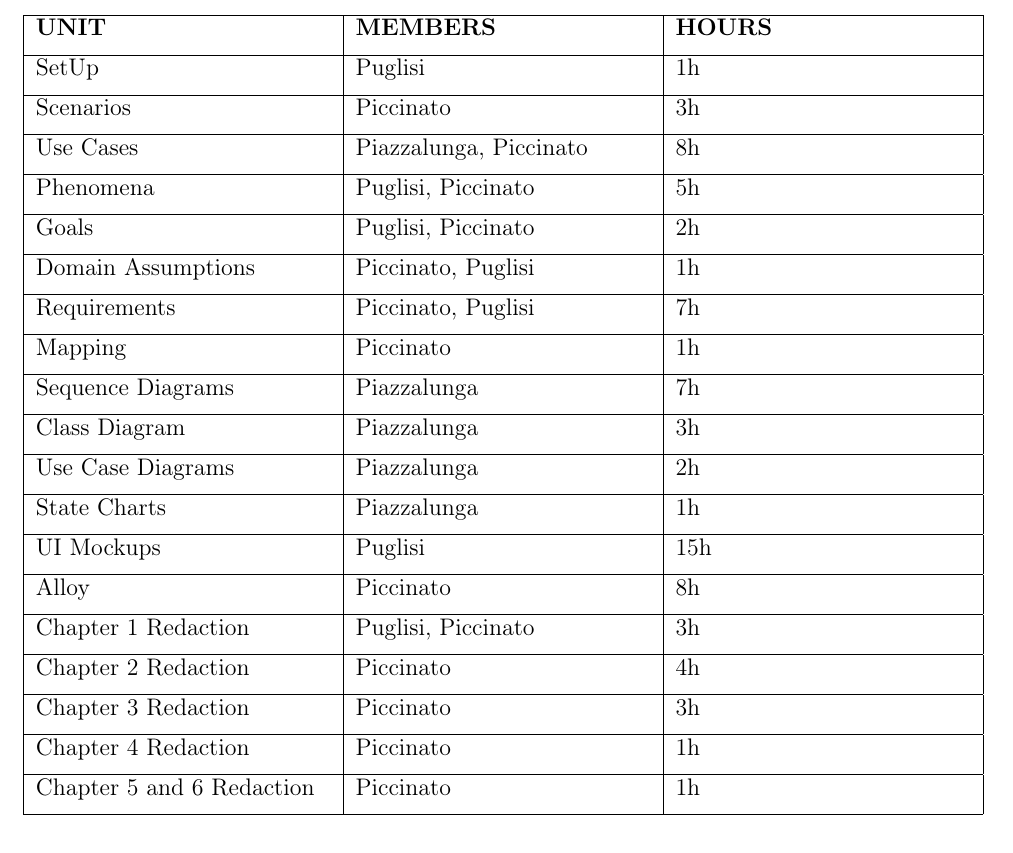
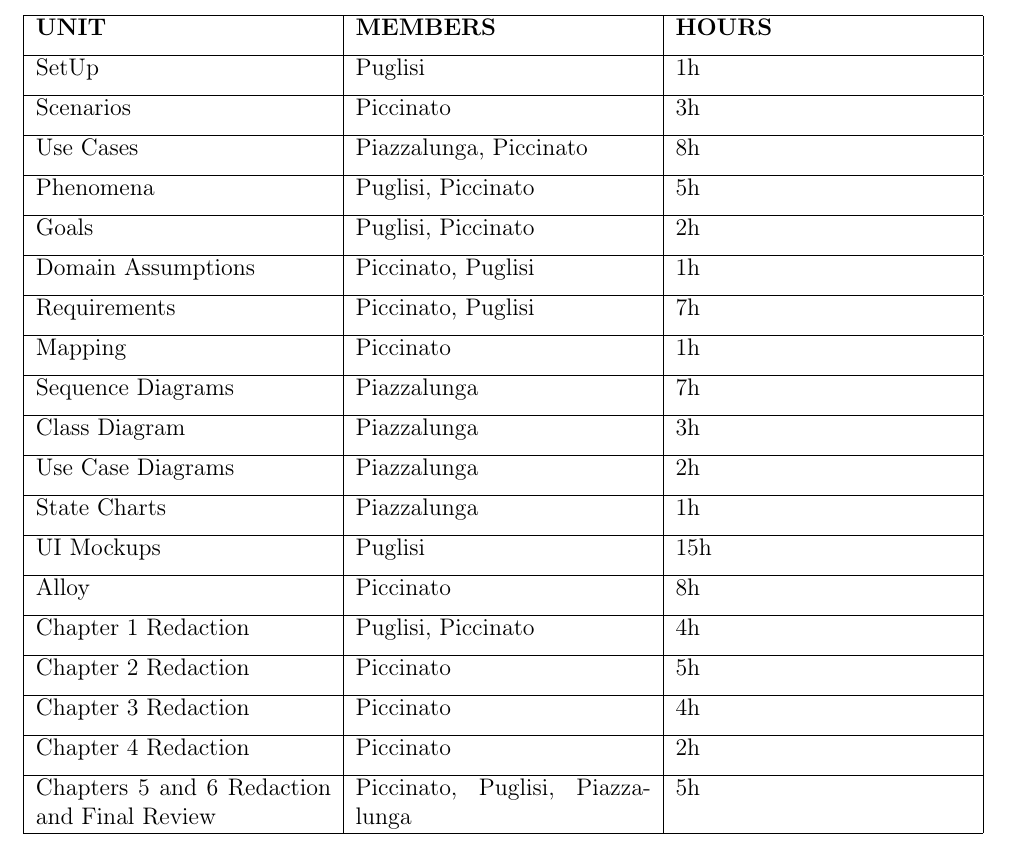
Before and after one commit to peetceenatoo/software-lifecycle, a LaTeX thesis (RASD/RASD_latex/RASD.tex): part of page 73 of 75, cut so that both start at the same text. Compiled offline with pdfLaTeX.

Commit message:
Finalize for deadline

```diff
--- a/RASD/RASD_latex/RASD.tex
+++ b/RASD/RASD_latex/RASD.tex
@@ -1686,15 +1685,15 @@ UI Mockups & Puglisi & 15h \\ [1ex]
 \hline
 Alloy & Piccinato & 8h \\ [1ex]
 \hline
-Chapter 1 Redaction & Puglisi, Piccinato & 3h \\ [1ex]
-\hline
-Chapter 2 Redaction & Piccinato & 4h \\ [1ex]
-\hline
-Chapter 3 Redaction & Piccinato & 3h \\ [1ex]
-\hline
-Chapter 4 Redaction & Piccinato & 1h \\ [1ex]
-\hline
-Chapter 5 and 6 Redaction & Piccinato & 1h \\ [1ex]
+Chapter 1 Redaction & Puglisi, Piccinato & 4h \\ [1ex]
+\hline
+Chapter 2 Redaction & Piccinato & 5h \\ [1ex]
+\hline
+Chapter 3 Redaction & Piccinato & 4h \\ [1ex]
+\hline
+Chapter 4 Redaction & Piccinato & 2h \\ [1ex]
+\hline
+Chapters 5 and 6 Redaction and Final Review & Piccinato, Puglisi, Piazzalunga & 5h \\ [1ex]
 \hline
 \end{tabularx}
 \end{table}
```
Also changed, not shown: RASD/RASD_latex/RASD.tex (1 more changed lines).
